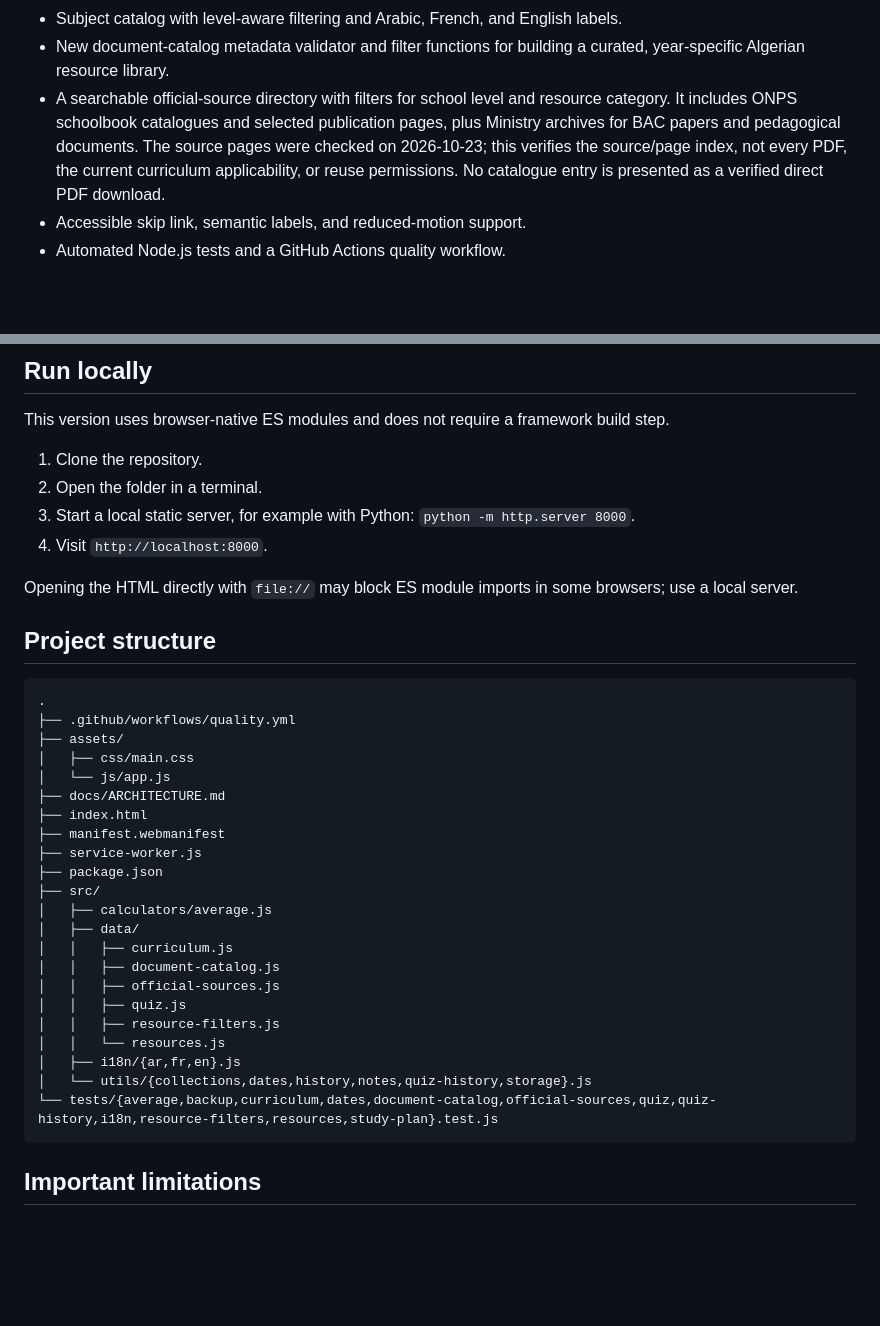
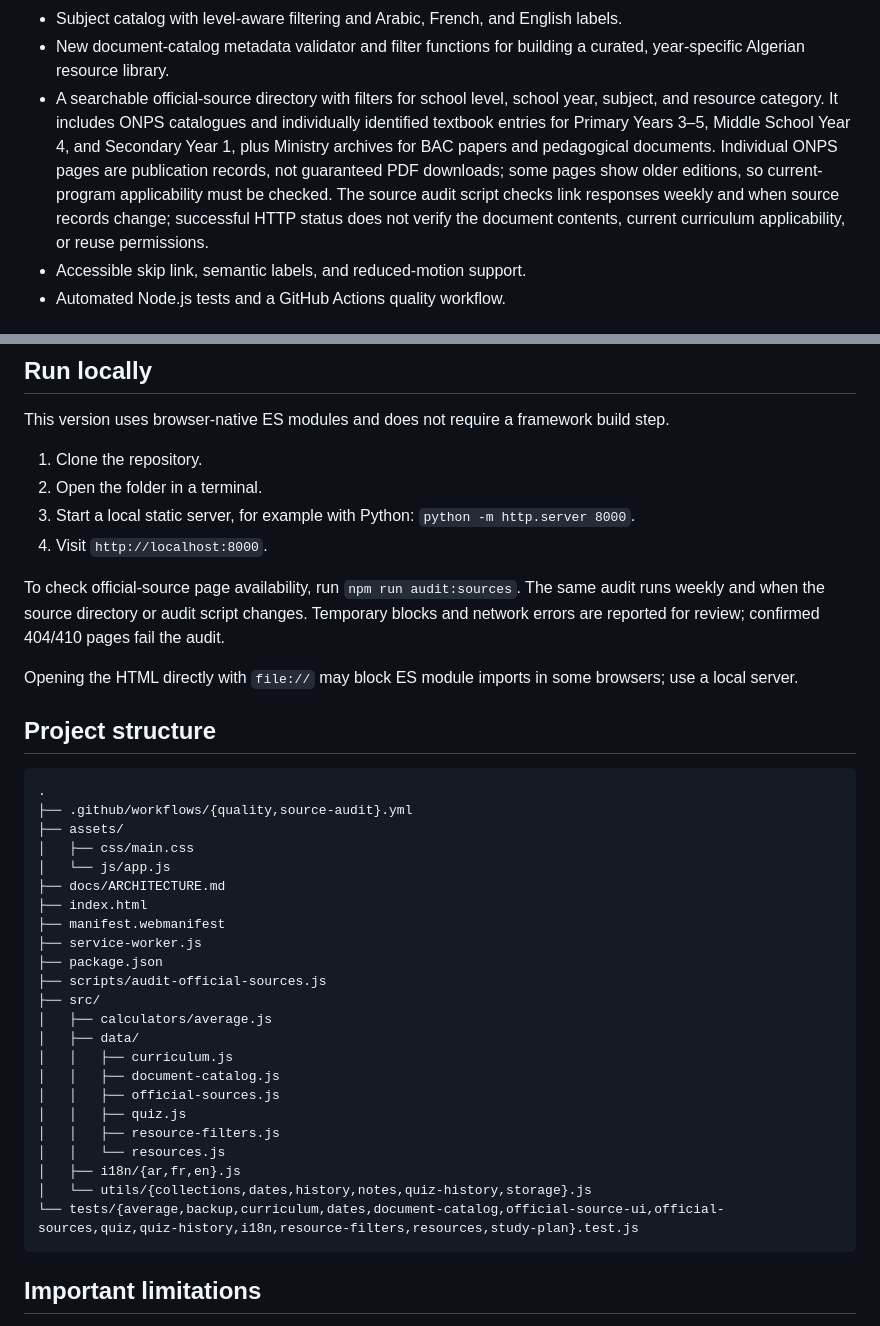
Before and after one commit to hhkskkkdjwbf-bot/Najahna-, a Markdown page: README.md, 2 parts joined by grey strips. Drawn GitHub-style; blank space fills up the shorter version.

Commit message:
Document individual textbook entries and automated source audits

````diff
--- a/README.md
+++ b/README.md
@@ -21,7 +21,7 @@
 - Starter school-year catalog covering 5 primary, 4 middle-school, and 3 secondary years.
 - Subject catalog with level-aware filtering and Arabic, French, and English labels.
 - New document-catalog metadata validator and filter functions for building a curated, year-specific Algerian resource library.
-- A searchable official-source directory with filters for school level and resource category. It includes ONPS schoolbook catalogues and selected publication pages, plus Ministry archives for BAC papers and pedagogical documents. The source pages were checked on 2026-10-23; this verifies the source/page index, not every PDF, the current curriculum applicability, or reuse permissions. No catalogue entry is presented as a verified direct PDF download.
+- A searchable official-source directory with filters for school level, school year, subject, and resource category. It includes ONPS catalogues and individually identified textbook entries for Primary Years 3–5, Middle School Year 4, and Secondary Year 1, plus Ministry archives for BAC papers and pedagogical documents. Individual ONPS pages are publication records, not guaranteed PDF downloads; some pages show older editions, so current-program applicability must be checked. The source audit script checks link responses weekly and when source records change; successful HTTP status does not verify the document contents, current curriculum applicability, or reuse permissions.
 - Accessible skip link, semantic labels, and reduced-motion support.
 - Automated Node.js tests and a GitHub Actions quality workflow.
 
@@ -42,13 +42,15 @@ This version uses browser-native ES modules and does not require a framework bui
 3. Start a local static server, for example with Python: `python -m http.server 8000`.
 4. Visit `http://localhost:8000`.
 
+To check official-source page availability, run `npm run audit:sources`. The same audit runs weekly and when the source directory or audit script changes. Temporary blocks and network errors are reported for review; confirmed 404/410 pages fail the audit.
+
 Opening the HTML directly with `file://` may block ES module imports in some browsers; use a local server.
 
 ## Project structure
 
 ```text
 .
-├── .github/workflows/quality.yml
+├── .github/workflows/{quality,source-audit}.yml
 ├── assets/
 │   ├── css/main.css
 │   └── js/app.js
@@ -57,6 +59,7 @@ Opening the HTML directly with `file://` may block ES module imports in some bro
 ├── manifest.webmanifest
 ├── service-worker.js
 ├── package.json
+├── scripts/audit-official-sources.js
 ├── src/
 │   ├── calculators/average.js
 │   ├── data/
@@ -68,7 +71,7 @@ Opening the HTML directly with `file://` may block ES module imports in some bro
 │   │   └── resources.js
 │   ├── i18n/{ar,fr,en}.js
 │   └── utils/{collections,dates,history,notes,quiz-history,storage}.js
-└── tests/{average,backup,curriculum,dates,document-catalog,official-sources,quiz,quiz-history,i18n,resource-filters,resources,study-plan}.test.js
+└── tests/{average,backup,curriculum,dates,document-catalog,official-source-ui,official-sources,quiz,quiz-history,i18n,resource-filters,resources,study-plan}.test.js
 ```
 
 ## Important limitations
````
